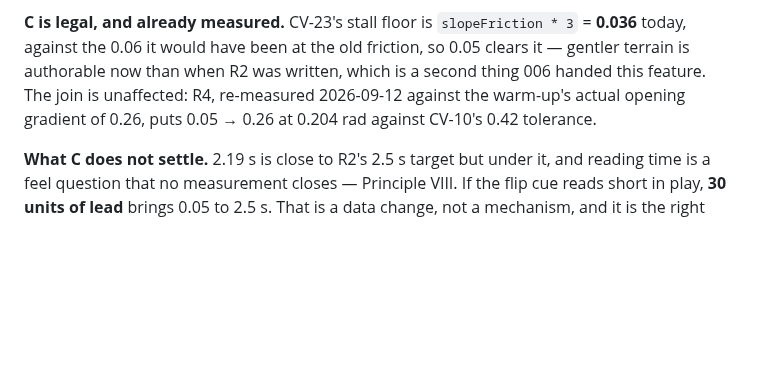
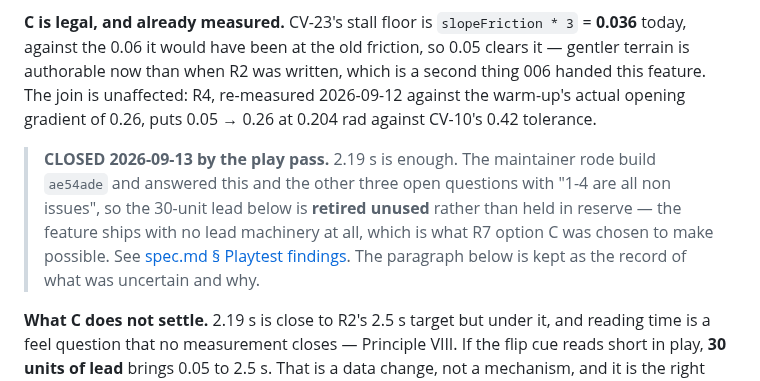
Before and after one commit to tucktuck22/ski-game, a Markdown page: specs/005-tutorial-and-boundary-rope/research.md, the part around the change. Rendered like a GitHub page; blank space fills up the shorter version.

```diff
--- a/specs/005-tutorial-and-boundary-rope/research.md
+++ b/specs/005-tutorial-and-boundary-rope/research.md
@@ -354,6 +354,14 @@ second thing 006 handed this feature. The join is unaffected: R4, re-measured
 2026-09-12 against the warm-up's actual opening gradient of 0.26, puts 0.05 → 0.26 at
 0.204 rad against CV-10's 0.42 tolerance.
 
+> **CLOSED 2026-09-13 by the play pass.** 2.19 s is enough. The maintainer rode
+> build `ae54ade` and answered this and the other three open questions with "1-4 are
+> all non issues", so the 30-unit lead below is **retired unused** rather than held in
+> reserve — the feature ships with no lead machinery at all, which is what R7 option C
+> was chosen to make possible. See
+> [spec.md § Playtest findings](./spec.md#playtest-findings--2026-09-13-build-ae54ade).
+> The paragraph below is kept as the record of what was uncertain and why.
+
 **What C does not settle.** 2.19 s is close to R2's 2.5 s target but under it, and
 reading time is a feel question that no measurement closes — Principle VIII. If the
 flip cue reads short in play, **30 units of lead** brings 0.05 to 2.5 s. That is a
```
Also changed, not shown: specs/005-tutorial-and-boundary-rope/spec.md (+37 -0 lines), specs/005-tutorial-and-boundary-rope/tasks.md (+3 -3 lines).
